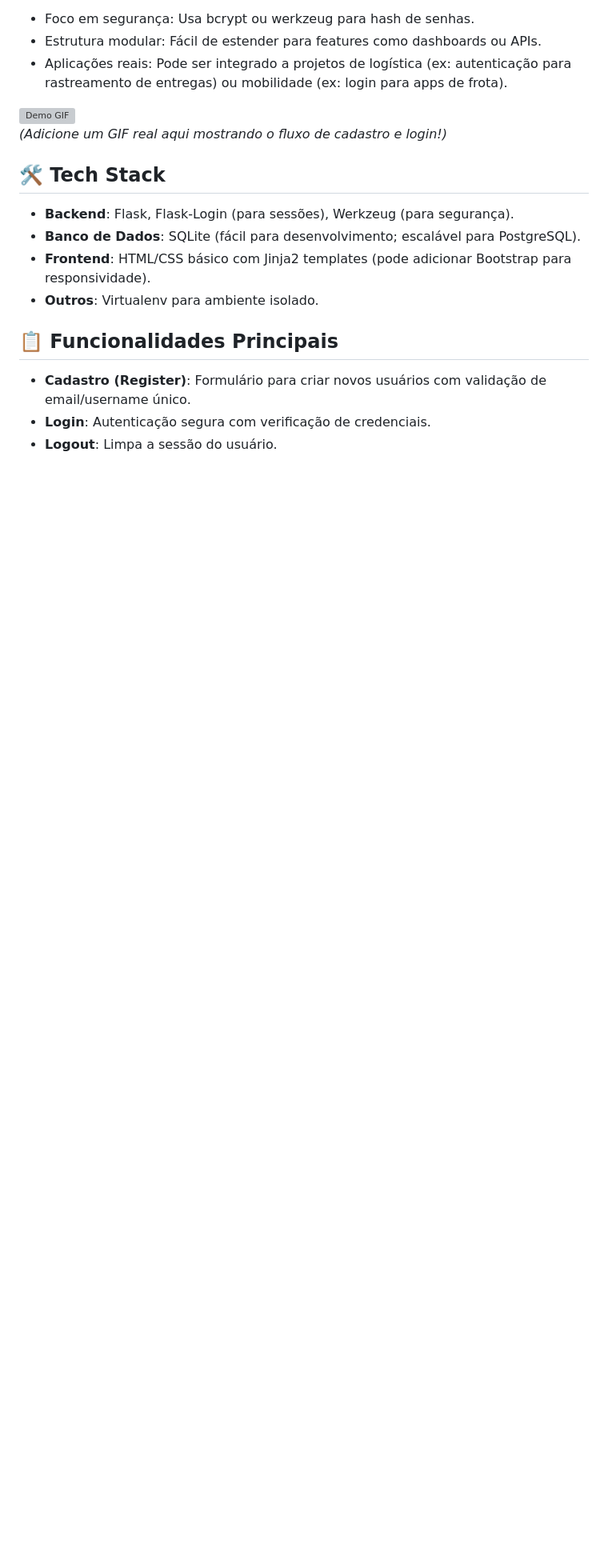
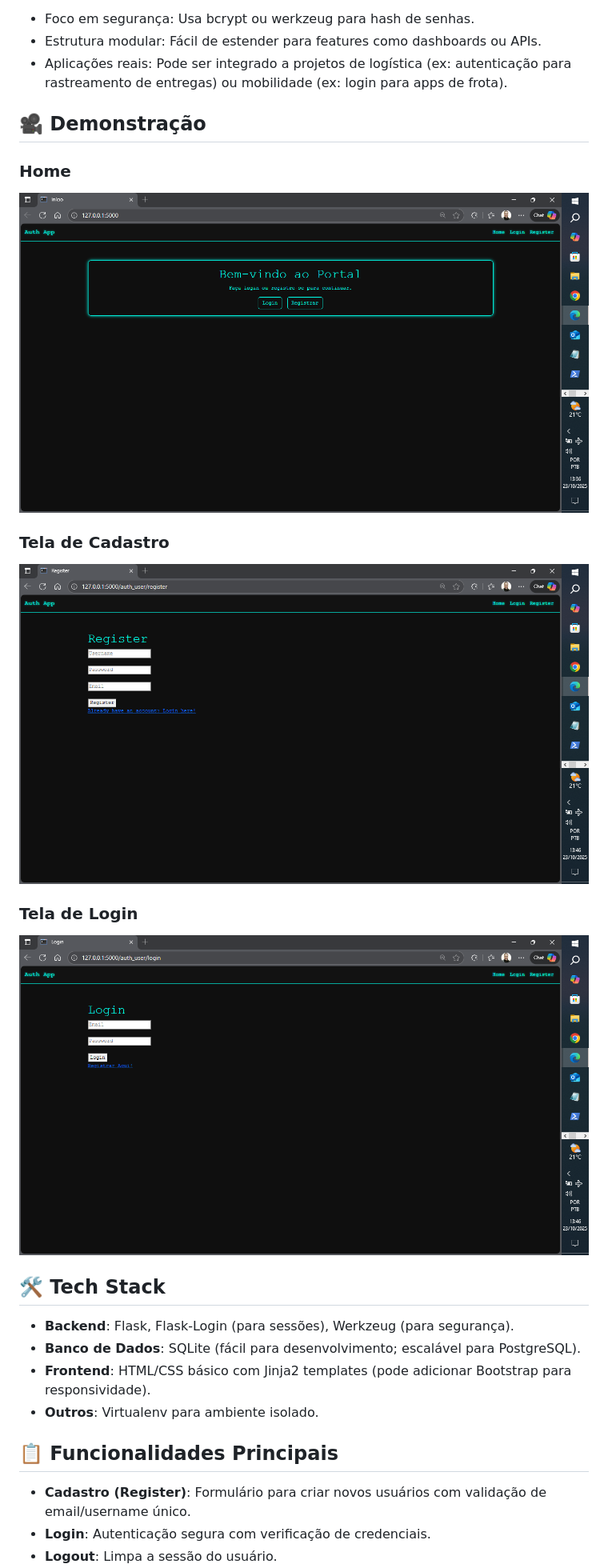
Before and after one commit to rdralves/.app, a Markdown page: README.md, the part around the change. Shown: that part at 80% size. GitHub-like rendering; pictures changed too: screenshots/login.png (added), screenshots/register.png (added), screenshots/tela_inicial.png (added); blank space fills up the shorter version; grey boxes are pictures that could not be loaded.

Commit message:
Adição da pasta screenshots, para imagens do projeto

```diff
--- a/README.md
+++ b/README.md
@@ -10,8 +10,17 @@ Um aplicativo web simples e seguro construído com Flask para gerenciar autentic
 - Estrutura modular: Fácil de estender para features como dashboards ou APIs.
 - Aplicações reais: Pode ser integrado a projetos de logística (ex: autenticação para rastreamento de entregas) ou mobilidade (ex: login para apps de frota).
 
-![Demo GIF](https://via.placeholder.com/800x400?text=Demo+do+Login+e+Register)
-*(Adicione um GIF real aqui mostrando o fluxo de cadastro e login!)*
+## 🎥 Demonstração
+
+### Home
+![Home](screenshots/tela_inicial.png)
+
+### Tela de Cadastro
+![Tela de Cadastro](screenshots/register.png)
+
+### Tela de Login
+![Tela de Login](screenshots/login.png)
+
 
 ## 🛠️ Tech Stack
 - **Backend**: Flask, Flask-Login (para sessões), Werkzeug (para segurança).
```
Also changed, not shown: 1 other file.
